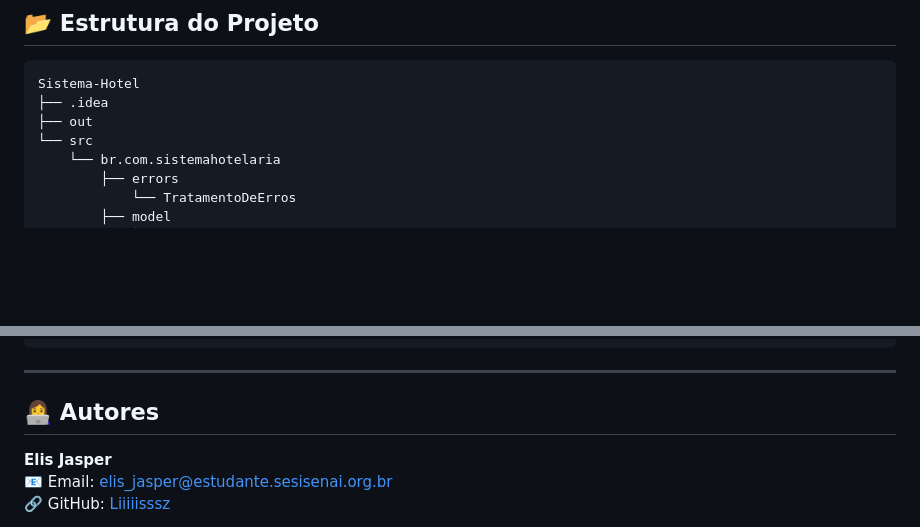
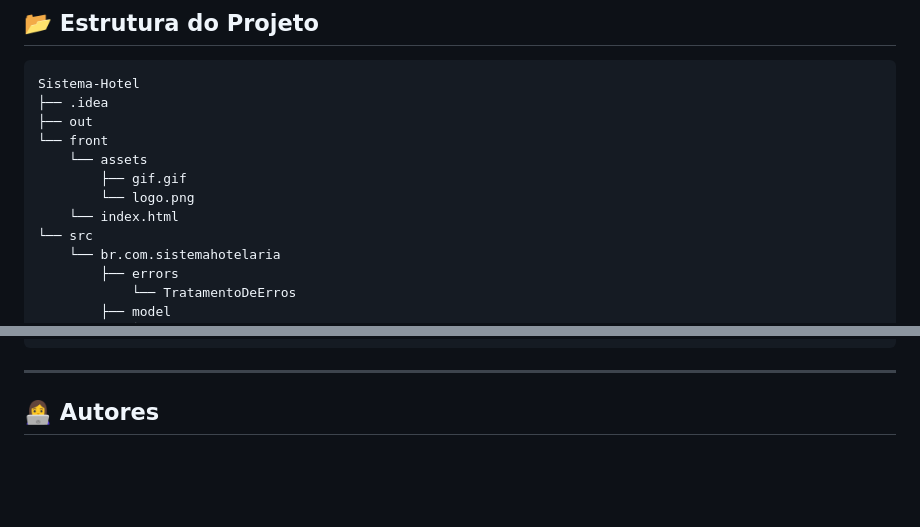
Before and after one commit to KaelLuih/Sistema-Hotel, a Markdown page: README.md, 2 parts joined by grey strips. Drawn GitHub-style; blank space fills up the shorter version.

Commit message:
Atualizando o readme

```diff
--- a/README.md
+++ b/README.md
@@ -50,6 +50,11 @@ Além disso, foi desenvolvido um **front-end meramente ilustrativo**, utilizando
 Sistema-Hotel
 ├── .idea
 ├── out
+└── front
+    └── assets
+        ├── gif.gif
+        └── logo.png
+    └── index.html
 └── src
     └── br.com.sistemahotelaria
         ├── errors
@@ -94,7 +99,4 @@ javac src/**/*.java
 ---
 
 ## 👩‍💻 Autores
-**Elis Jasper**
-📧 Email: elis_jasper@estudante.sesisenai.org.br
-🔗 GitHub: [Liiiiisssz](https://github.com/Liiiiisssz)
 
```
Also changed, not shown: other parts of README.md (+2 -3 lines).
